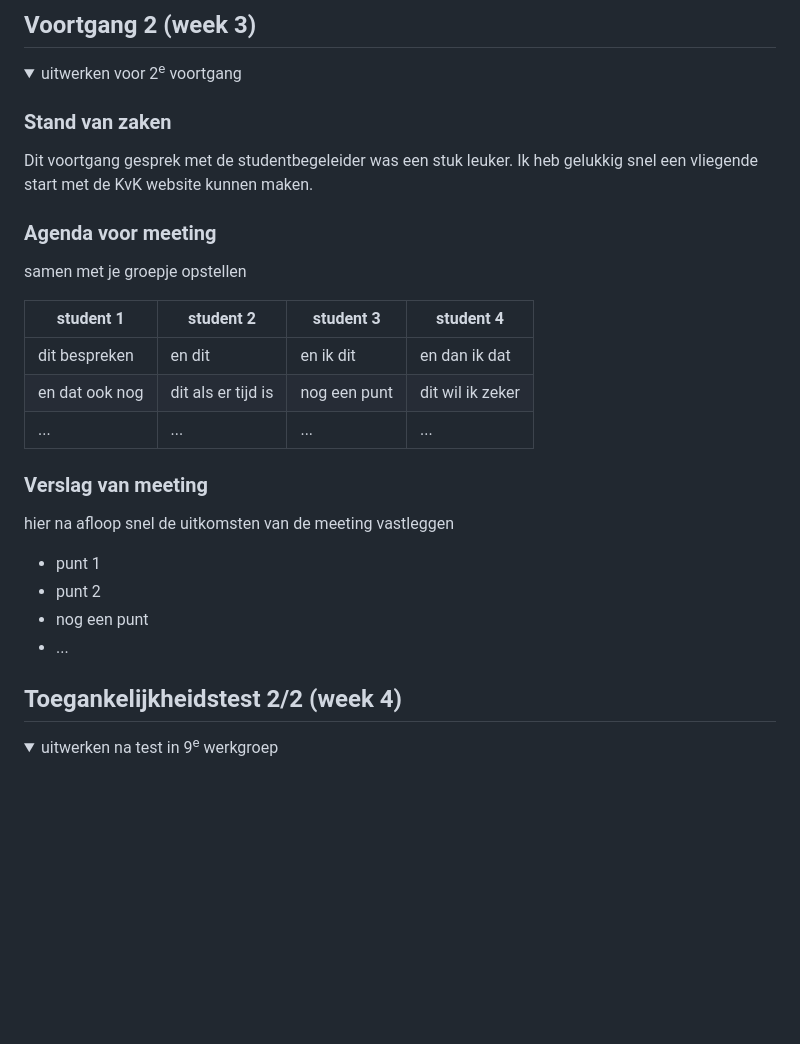
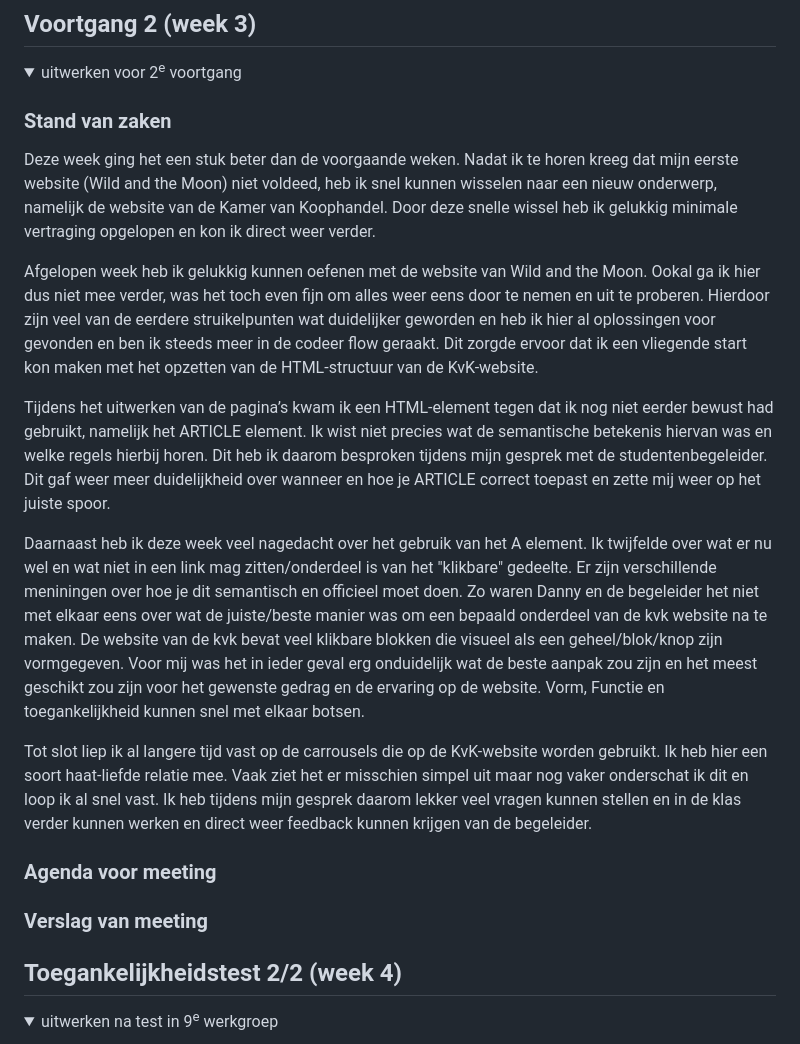
Before and after one commit to Ruud138/FED, a Markdown page: README.md, the part around the change. GitHub-like rendering; folded sections open; blank space fills up the shorter version.

```diff
--- a/README.md
+++ b/README.md
@@ -125,26 +125,23 @@ Maarrrrr ik vind dat de KvK het best netjes doet in verhouding tot sommige websi
   <summary>uitwerken voor 2<sup>e</sup> voortgang</summary>
 
   ### Stand van zaken
-  Dit voortgang gesprek met de studentbegeleider was een stuk leuker. Ik heb gelukkig snel een vliegende start met de KvK website kunnen maken.
+  Deze week ging het een stuk beter dan de voorgaande weken. Nadat ik te horen kreeg dat mijn eerste website (Wild and the Moon) niet voldeed, heb ik snel kunnen wisselen naar een nieuw onderwerp, namelijk de website van de Kamer van Koophandel. Door deze snelle wissel heb ik gelukkig minimale vertraging opgelopen en kon ik direct weer verder.
+
+Afgelopen week heb ik gelukkig kunnen oefenen met de website van Wild and the Moon. Ookal ga ik hier dus niet mee verder, was het toch even fijn om alles weer eens door te nemen en uit te proberen. Hierdoor zijn veel van de eerdere struikelpunten wat duidelijker geworden en heb ik hier al oplossingen voor gevonden en ben ik steeds meer in de codeer flow geraakt. Dit zorgde ervoor dat ik een vliegende start kon maken met het opzetten van de HTML-structuur van de KvK-website.
+
+Tijdens het uitwerken van de pagina’s kwam ik een HTML-element tegen dat ik nog niet eerder bewust had gebruikt, namelijk het ARTICLE element. Ik wist niet precies wat de semantische betekenis hiervan was en welke regels hierbij horen. Dit heb ik daarom besproken tijdens mijn gesprek met de studentenbegeleider. Dit gaf weer meer duidelijkheid over wanneer en hoe je ARTICLE correct toepast en zette mij weer op het juiste spoor.
+
+Daarnaast heb ik deze week veel nagedacht over het gebruik van het A element. Ik twijfelde over wat er nu wel en wat niet in een link mag zitten/onderdeel is van het "klikbare" gedeelte. Er zijn verschillende meniningen over hoe je dit semantisch en officieel moet doen. Zo waren Danny en de begeleider het niet met elkaar eens over wat de juiste/beste manier was om een bepaald onderdeel van de kvk website na te maken. De website van de kvk bevat veel klikbare blokken die visueel als een geheel/blok/knop zijn vormgegeven. Voor mij was het in ieder geval erg onduidelijk wat de beste aanpak zou zijn en het meest geschikt zou zijn voor het gewenste gedrag en de ervaring op de website. Vorm, Functie en toegankelijkheid kunnen snel met elkaar botsen.
+
+Tot slot liep ik al langere tijd vast op de carrousels die op de KvK-website worden gebruikt. Ik heb hier een soort haat-liefde relatie mee. Vaak ziet het er misschien simpel uit maar nog vaker onderschat ik dit en loop ik al snel vast. Ik heb tijdens mijn gesprek daarom lekker veel vragen kunnen stellen en in de klas verder kunnen werken en direct weer feedback kunnen krijgen van de begeleider.
 
 
   ### Agenda voor meeting
-  samen met je groepje opstellen
 
-  | student 1      | student 2          | student 3    | student 4        |
-  | ---            | ---                | ---          | ---              |
-  | dit bespreken  | en dit             | en ik dit    | en dan ik dat    |
-  | en dat ook nog | dit als er tijd is | nog een punt | dit wil ik zeker |
-  | ...            | ...                | ...          | ...              |
 
 
   ### Verslag van meeting
-  hier na afloop snel de uitkomsten van de meeting vastleggen
 
-  - punt 1
-  - punt 2
-  - nog een punt
-- ...
 
 </details>
 
```
